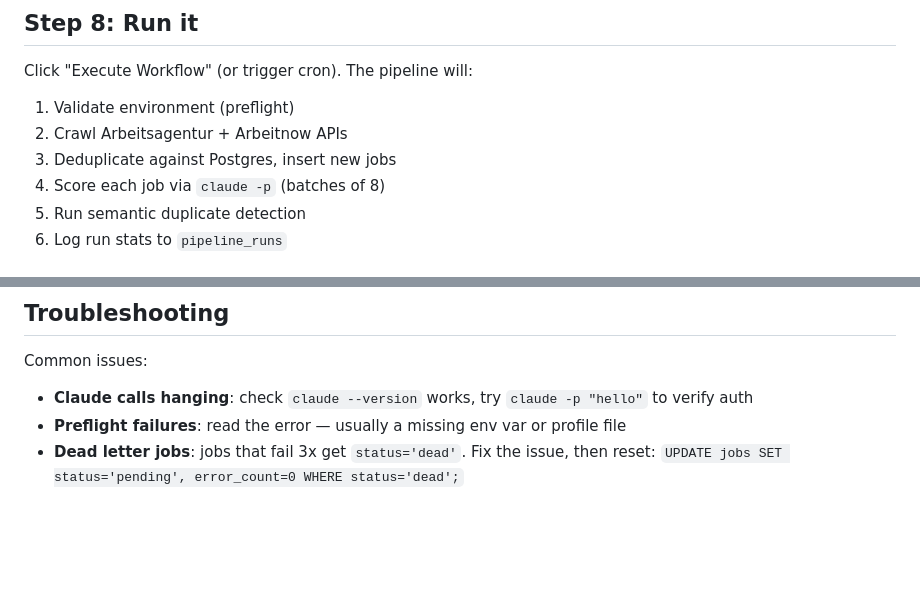
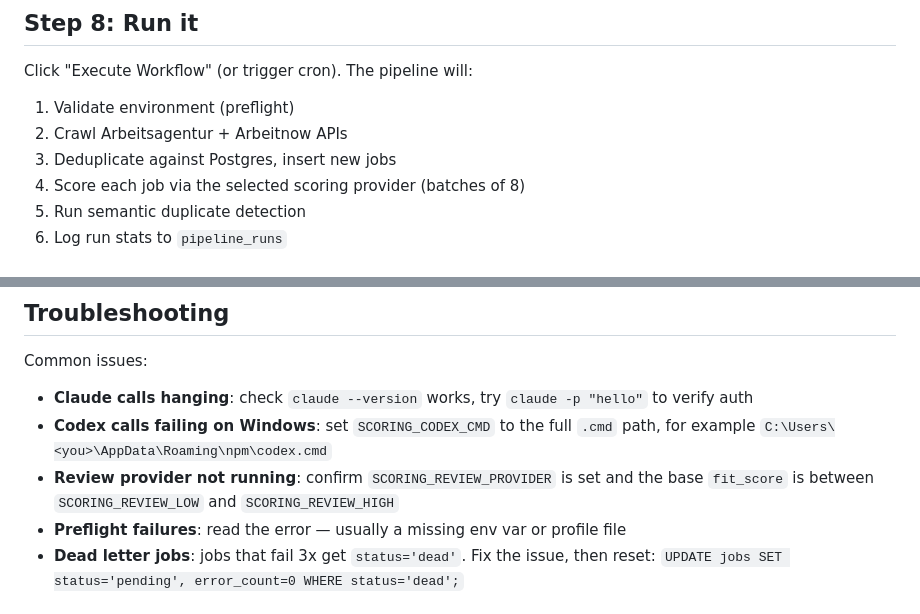
Before and after one commit to Cameleolam/jobs-funnel, a Markdown page: README.md, 2 parts joined by grey strips. Drawn GitHub-style; blank space fills up the shorter version.

```diff
--- a/README.md
+++ b/README.md
@@ -142,7 +147,7 @@ Click "Execute Workflow" (or trigger cron). The pipeline will:
 1. Validate environment (preflight)
 2. Crawl Arbeitsagentur + Arbeitnow APIs
 3. Deduplicate against Postgres, insert new jobs
-4. Score each job via `claude -p` (batches of 8)
+4. Score each job via the selected scoring provider (batches of 8)
 5. Run semantic duplicate detection
 6. Log run stats to `pipeline_runs`
 
@@ -213,6 +266,8 @@ python scripts/build_workflow.py
 
 Common issues:
 - **Claude calls hanging**: check `claude --version` works, try `claude -p "hello"` to verify auth
+- **Codex calls failing on Windows**: set `SCORING_CODEX_CMD` to the full `.cmd` path, for example `C:\Users\<you>\AppData\Roaming\npm\codex.cmd`
+- **Review provider not running**: confirm `SCORING_REVIEW_PROVIDER` is set and the base `fit_score` is between `SCORING_REVIEW_LOW` and `SCORING_REVIEW_HIGH`
 - **Preflight failures**: read the error — usually a missing env var or profile file
 - **Dead letter jobs**: jobs that fail 3x get `status='dead'`. Fix the issue, then reset: `UPDATE jobs SET status='pending', error_count=0 WHERE status='dead';`
 
```
Also changed, not shown: other parts of README.md (+56 -3 lines).
